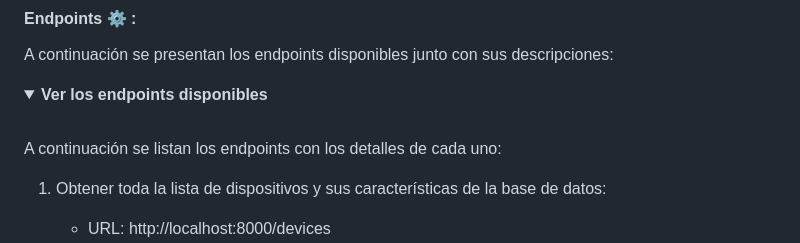
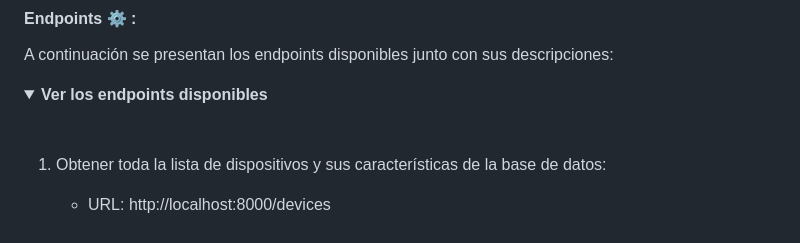
Before and after one commit to nachohernandorena/DaW-IoT-fullstackbase, a Markdown page: README.md, the part around the change. GitHub-like rendering; folded sections open.

```diff
--- a/README.md
+++ b/README.md
@@ -255,8 +255,6 @@ A continuación se presentan los endpoints disponibles junto con sus descripcion
 
 <details><summary><b>Ver los endpoints disponibles</b></summary><br>
 
-A continuación se listan los endpoints con los detalles de cada uno:
-
 1. Obtener toda la lista de dispositivos y sus características de la base de datos:
 
     *   URL: http://localhost:8000/devices
```
